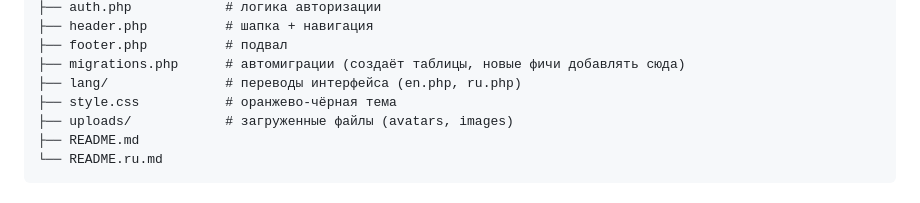
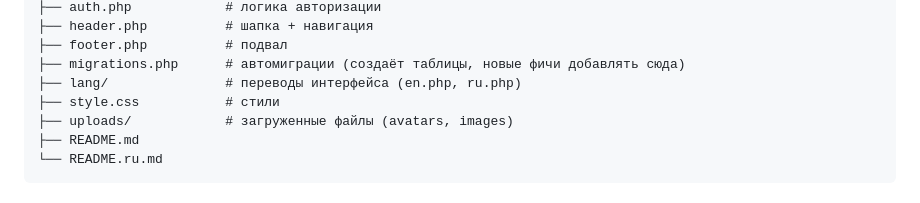
Before and after one commit to byteofdream/boop, a Markdown page: README.ru.md, the part around the change. Drawn GitHub-style.

```diff
--- a/README.ru.md
+++ b/README.ru.md
@@ -64,7 +64,7 @@ boop/
 ├── footer.php          # подвал
 ├── migrations.php      # автомиграции (создаёт таблицы, новые фичи добавлять сюда)
 ├── lang/               # переводы интерфейса (en.php, ru.php)
-├── style.css           # оранжево-чёрная тема
+├── style.css           # стили
 ├── uploads/            # загруженные файлы (avatars, images)
 ├── README.md
 └── README.ru.md
```
